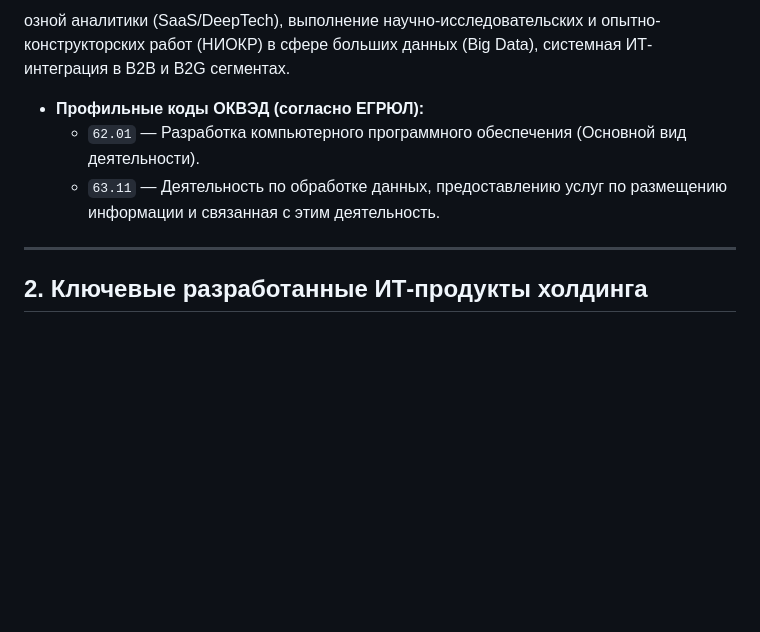
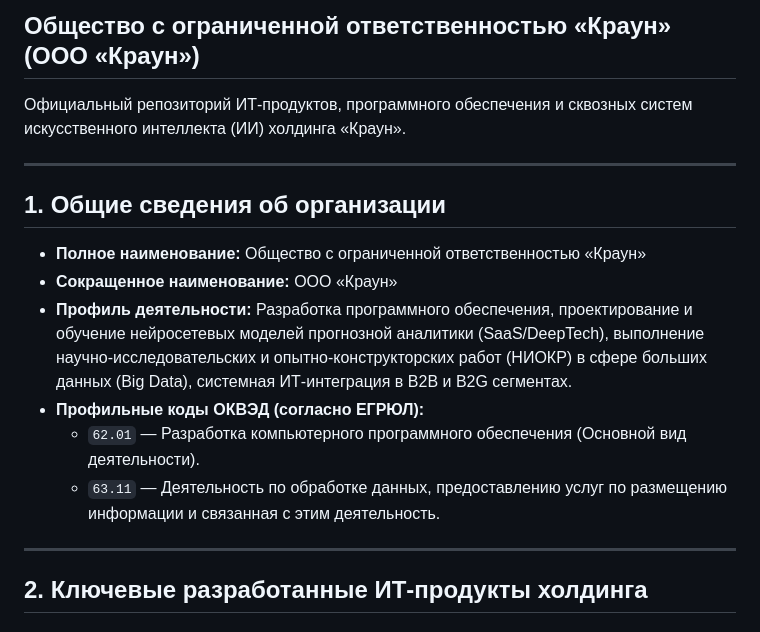
Before and after one commit to Vitaliy951/Ranieri-Core_V2.08.26, a Markdown page: README.md, the part around the change. Rendered like a GitHub page; blank space fills up the shorter version.

```diff
--- a/README.md
+++ b/README.md
@@ -1,8 +1,17 @@
-озной аналитики (SaaS/DeepTech), выполнение научно-исследовательских и опытно-конструкторских работ (НИОКР) в сфере больших данных (Big Data), системная ИТ-интеграция в B2B и B2G сегментах.
+## Общество с ограниченной ответственностью «Краун» (ООО «Краун»)
+
+Официальный репозиторий ИТ-продуктов, программного обеспечения и сквозных систем искусственного интеллекта (ИИ) холдинга «Краун».
+
+---
+
+## 1. Общие сведения об организации
+
+- **Полное наименование:** Общество с ограниченной ответственностью «Краун»
+- **Сокращенное наименование:** ООО «Краун»
+- **Профиль деятельности:** Разработка программного обеспечения, проектирование и обучение нейросетевых моделей прогнозной аналитики (SaaS/DeepTech), выполнение научно-исследовательских и опытно-конструкторских работ (НИОКР) в сфере больших данных (Big Data), системная ИТ-интеграция в B2B и B2G сегментах.
 - **Профильные коды ОКВЭД (согласно ЕГРЮЛ):**
   - `62.01` — Разработка компьютерного программного обеспечения (Основной вид деятельности).
   - `63.11` — Деятельность по обработке данных, предоставлению услуг по размещению информации и связанная с этим деятельность.
-
 ---
 
 ## 2. Ключевые разработанные ИТ-продукты холдинга
```
